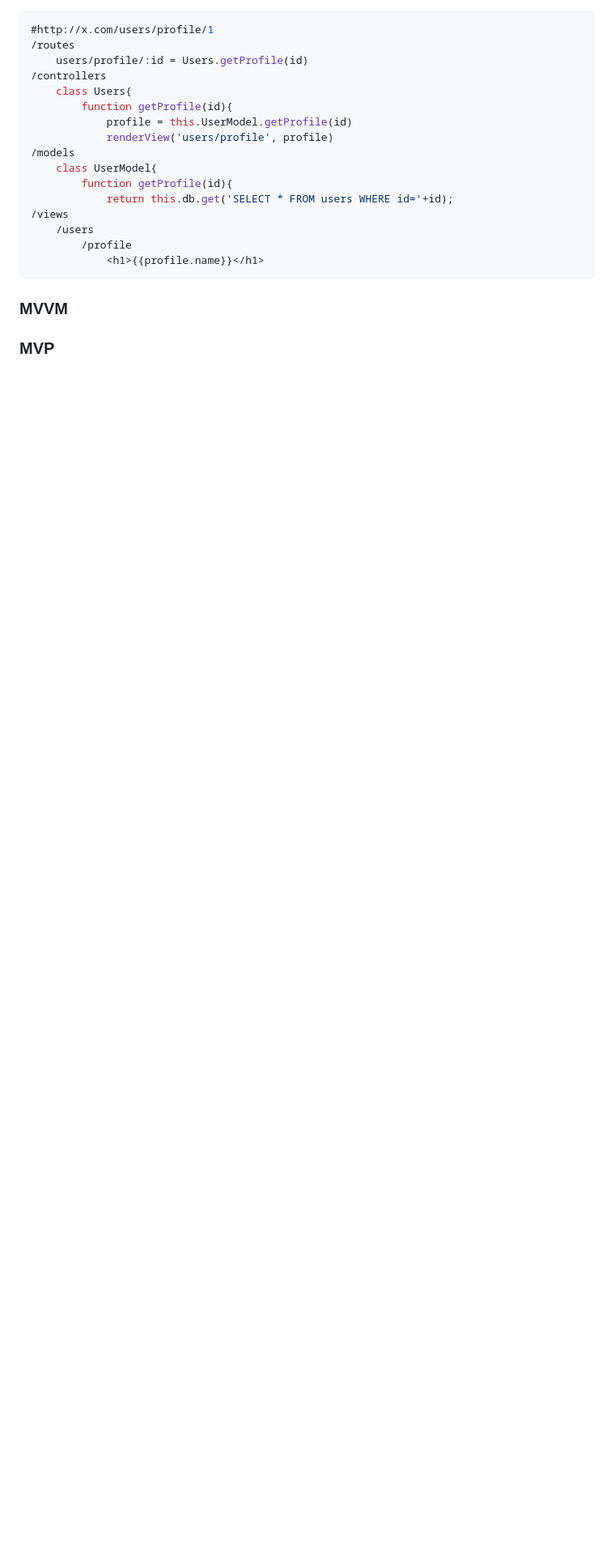
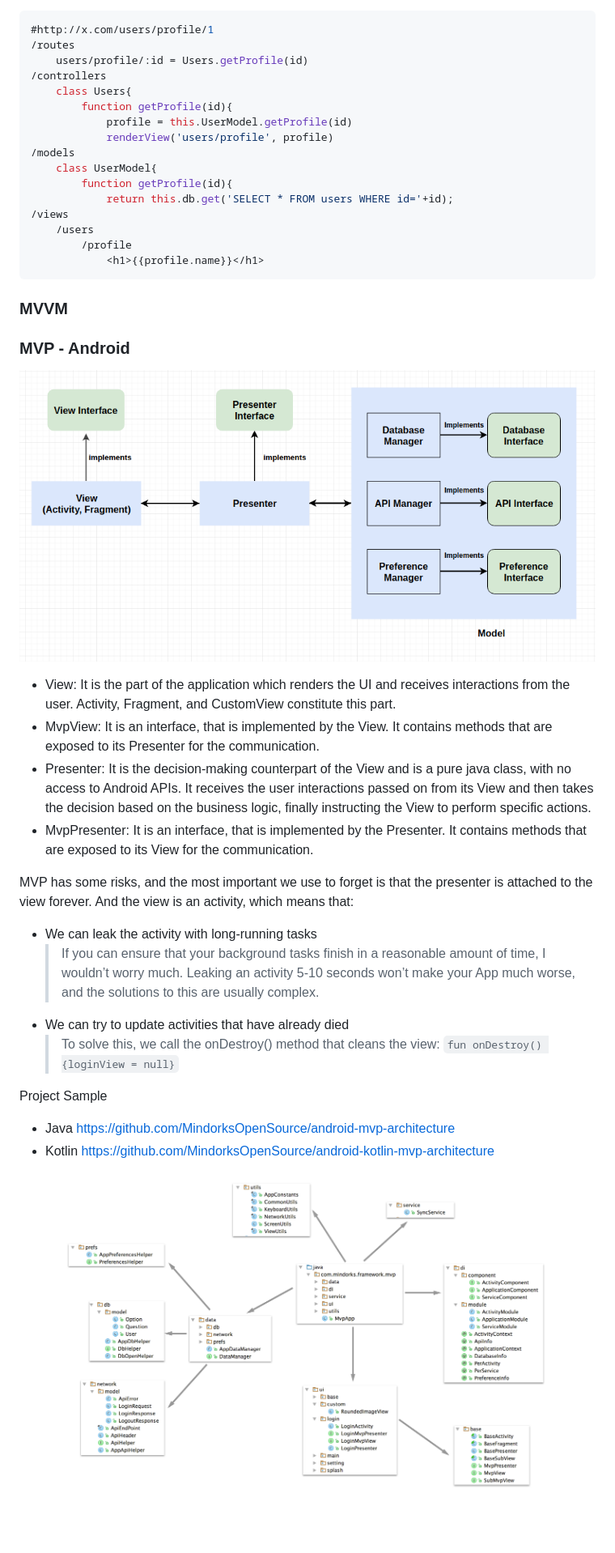
Before and after one commit to yazdipour/notes, a Markdown page: notes/design_patterns.md, the part around the change printed below. Shown: that part at 81% size. Rendered like a GitHub page; pictures changed too: assets/mvp_ProjectStructure.png (added), assets/mvp_blueprint.png (added); blank space fills up the shorter version.

Commit message:
Mvp

```diff
--- a/notes/design_patterns.md
+++ b/notes/design_patterns.md
@@ -444,4 +444,24 @@ public class FlyWithWings implements FlyBehavior {...
 
 ### MVVM
 
-### MVP
+### MVP - Android
+
+![mvp_blueprint](../assets/mvp_blueprint.png)
+
+* View: It is the part of the application which renders the UI and receives interactions from the user. Activity, Fragment, and CustomView constitute this part.
+* MvpView: It is an interface, that is implemented by the View. It contains methods that are exposed to its Presenter for the communication.
+* Presenter: It is the decision-making counterpart of the View and is a pure java class, with no access to Android APIs. It receives the user interactions passed on from its View and then takes the decision based on the business logic, finally instructing the View to perform specific actions.
+* MvpPresenter: It is an interface, that is implemented by the Presenter. It contains methods that are exposed to its View for the communication.
+
+MVP has some risks, and the most important we use to forget is that the presenter is attached to the view forever. And the view is an activity, which means that:
+
+* We can leak the activity with long-running tasks
+    > If you can ensure that your background tasks finish in a reasonable amount of time, I wouldn’t worry much. Leaking an activity 5-10 seconds won’t make your App much worse, and the solutions to this are usually complex.
+* We can try to update activities that have already died
+    > To solve this, we call the onDestroy() method that cleans the view: `fun onDestroy() {loginView = null}`
+
+Project Sample
+
+* Java https://github.com/MindorksOpenSource/android-mvp-architecture
+* Kotlin https://github.com/MindorksOpenSource/android-kotlin-mvp-architecture
+![mvp_ProjectStructure](../assets/mvp_ProjectStructure.png)
```
Also changed, not shown: other parts of notes/design_patterns.md (+1 -1 lines).
